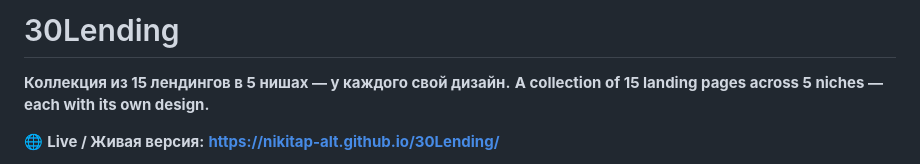
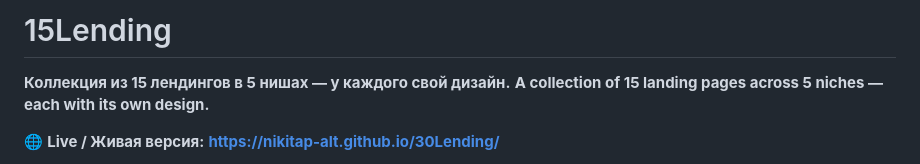
Before and after one commit to NikitaP-alt/15Lending, a Markdown page: README.md, the part around the change. Rendered like a GitHub page.

```diff
--- a/README.md
+++ b/README.md
@@ -1,4 +1,4 @@
-# 30Lending
+# 15Lending
 
 **Коллекция из 15 лендингов в 5 нишах — у каждого свой дизайн.**
 **A collection of 15 landing pages across 5 niches — each with its own design.**
```
